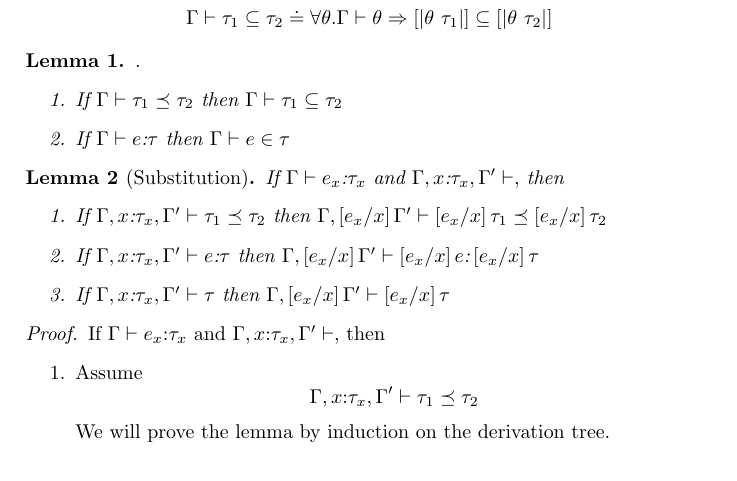
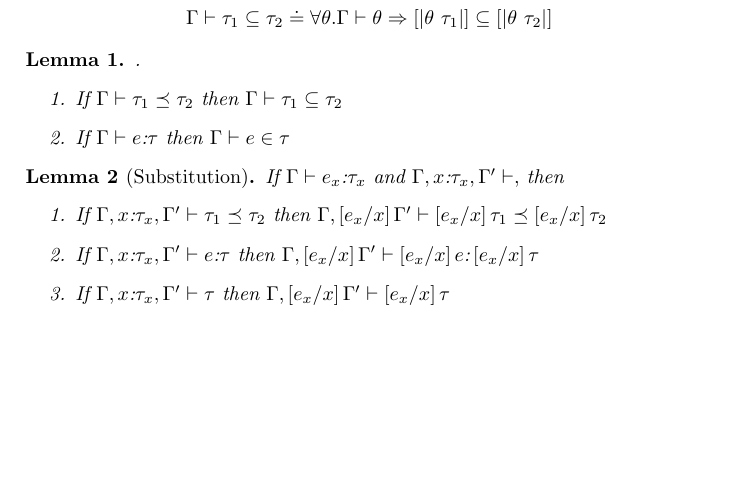
Before and after one commit to nikivazou/documents, a LaTeX document (infinite/main.tex): part of page 2 of 8 before the commit and part of page 2 of 3 after it, cut so that both start at the same text, the shorter picture padded with empty space. Compiled offline with pdfLaTeX; a LaTeX package or settings file that is missing is left out.

Commit message:
done substitution lemma

```diff
--- a/infinite/main.tex
+++ b/infinite/main.tex
@@ -348,10 +349,11 @@ If \hastype{\Gamma}{e_x}{\tau_x} and \iswellformed{\Gamma, x\colon\tau_x ,\Gamma
 	\iswellformed{\Gamma, \sub{x}{e_x}\Gamma'}{\sub{x}{e_x}\tau}
 \end{enumerate}
 \end{lemma}
-\begin{proof}
-\input{proofs/substitution}
-\end{proof}
-
+\showproof{
+	\begin{proof}
+	\input{proofs/substitution}
+	\end{proof}
+}
 \begin{lemma}
 If \eval{e}{e'} then \issubtype{\Gamma}{\tau\sub{x}{e'}}{\tau\sub{x}{e}}
 \end{lemma}
```
Also changed, not shown: infinite/main.tex (7 more changed lines).
